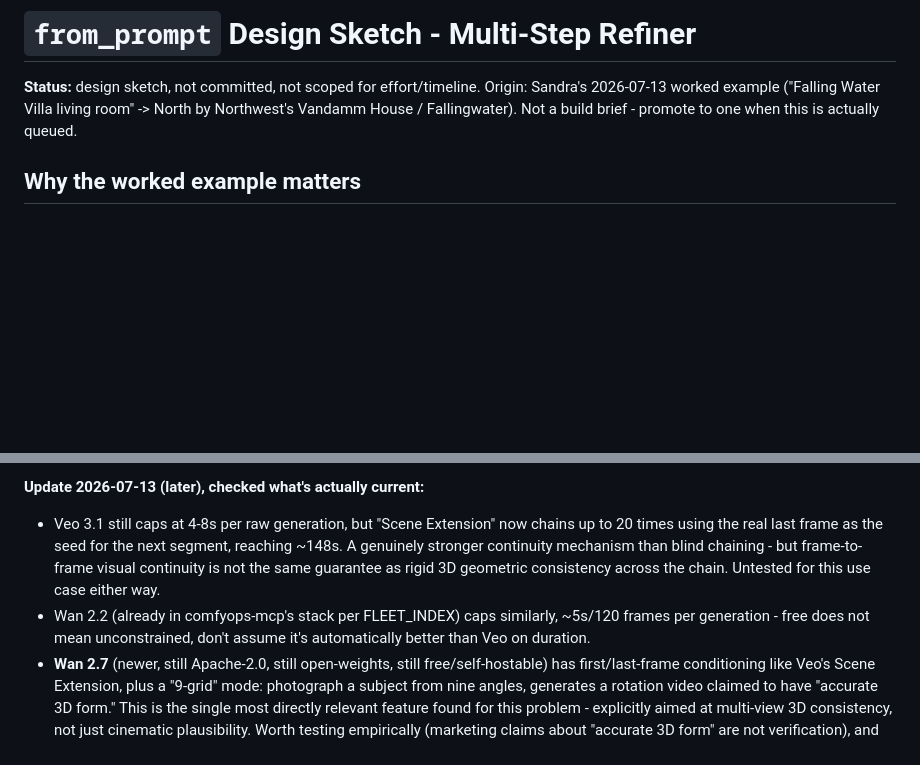
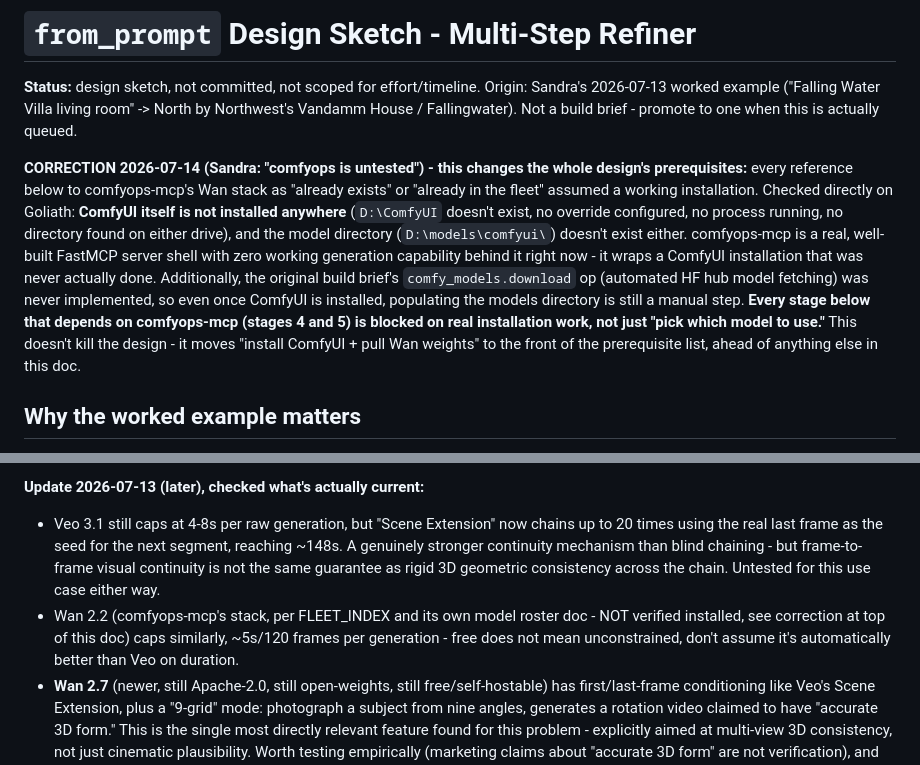
Before and after one commit to sandraschi/splatmaker-mcp, a Markdown page: docs/FROM_PROMPT_DESIGN.md, 2 parts joined by grey strips. Drawn GitHub-style; blank space fills up the shorter version.

Commit message:
Correct overclaim: comfyops-mcp Wan stack is NOT proven/installed. Checked directly - ComfyUI not installed on Goliath, models dir doesn't exist. Real prerequisite added to from_prompt design: install ComfyUI + Wan weights before any of stages 4-5 can work

```diff
--- a/docs/FROM_PROMPT_DESIGN.md
+++ b/docs/FROM_PROMPT_DESIGN.md
@@ -1,6 +1,8 @@
 # `from_prompt` Design Sketch - Multi-Step Refiner
 
 **Status:** design sketch, not committed, not scoped for effort/timeline. Origin: Sandra's 2026-07-13 worked example ("Falling Water Villa living room" -> North by Northwest's Vandamm House / Fallingwater). Not a build brief - promote to one when this is actually queued.
+
+**CORRECTION 2026-07-14 (Sandra: "comfyops is untested") - this changes the whole design's prerequisites:** every reference below to comfyops-mcp's Wan stack as "already exists" or "already in the fleet" assumed a working installation. Checked directly on Goliath: **ComfyUI itself is not installed anywhere** (`D:\ComfyUI` doesn't exist, no override configured, no process running, no directory found on either drive), and the model directory (`D:\models\comfyui\`) doesn't exist either. comfyops-mcp is a real, well-built FastMCP server shell with zero working generation capability behind it right now - it wraps a ComfyUI installation that was never actually done. Additionally, the original build brief's `comfy_models.download` op (automated HF hub model fetching) was never implemented, so even once ComfyUI is installed, populating the models directory is still a manual step. **Every stage below that depends on comfyops-mcp (stages 4 and 5) is blocked on real installation work, not just "pick which model to use."** This doesn't kill the design - it moves "install ComfyUI + pull Wan weights" to the front of the prerequisite list, ahead of anything else in this doc.
 
 ## Why the worked example matters
 
@@ -71,7 +73,7 @@ Worth naming honestly rather than defaulting past it: Google's Veo 3 is a genuin
 **Update 2026-07-13 (later), checked what's actually current:**
 
 - Veo 3.1 still caps at 4-8s per raw generation, but "Scene Extension" now chains up to 20 times using the real last frame as the seed for the next segment, reaching ~148s. A genuinely stronger continuity mechanism than blind chaining - but frame-to-frame visual continuity is not the same guarantee as rigid 3D geometric consistency across the chain. Untested for this use case either way.
-- Wan 2.2 (already in comfyops-mcp's stack per FLEET_INDEX) caps similarly, ~5s/120 frames per generation - free does not mean unconstrained, don't assume it's automatically better than Veo on duration.
+- Wan 2.2 (comfyops-mcp's stack, per FLEET_INDEX and its own model roster doc - NOT verified installed, see correction at top of this doc) caps similarly, ~5s/120 frames per generation - free does not mean unconstrained, don't assume it's automatically better than Veo on duration.
 - **Wan 2.7** (newer, still Apache-2.0, still open-weights, still free/self-hostable) has first/last-frame conditioning like Veo's Scene Extension, plus a "9-grid" mode: photograph a subject from nine angles, generates a rotation video claimed to have "accurate 3D form." This is the single most directly relevant feature found for this problem - explicitly aimed at multi-view 3D consistency, not just cinematic plausibility. Worth testing empirically (marketing claims about "accurate 3D form" are not verification), and worth checking whether comfyops-mcp's current model roster includes 2.7 or only 2.2 before assuming it's already available.
 - Kling 3.0 (Kuaishou) is the strongest Chinese *paid* alternative if a paid comparison is ever warranted - shipped native 4K Feb 2026, ahead of Veo 3.1 on raw resolution. Distinct from Wan, which is Chinese-origin but free/self-hosted.
 
```
